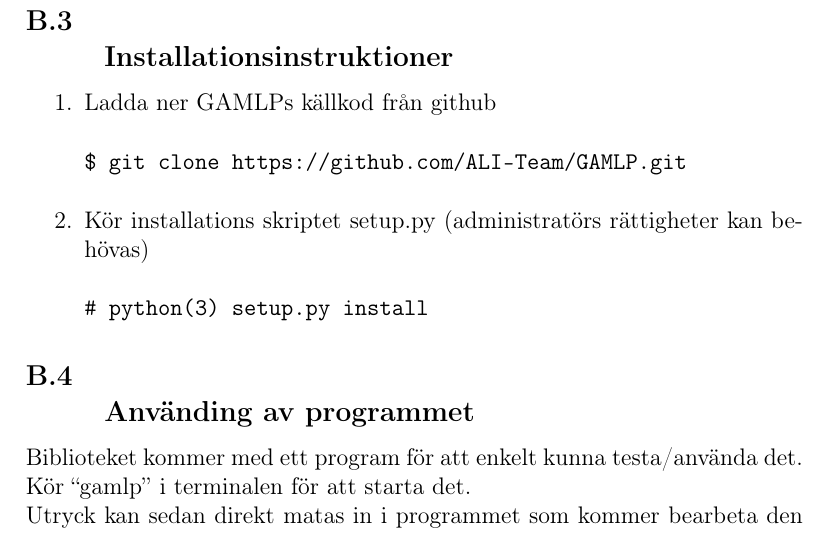
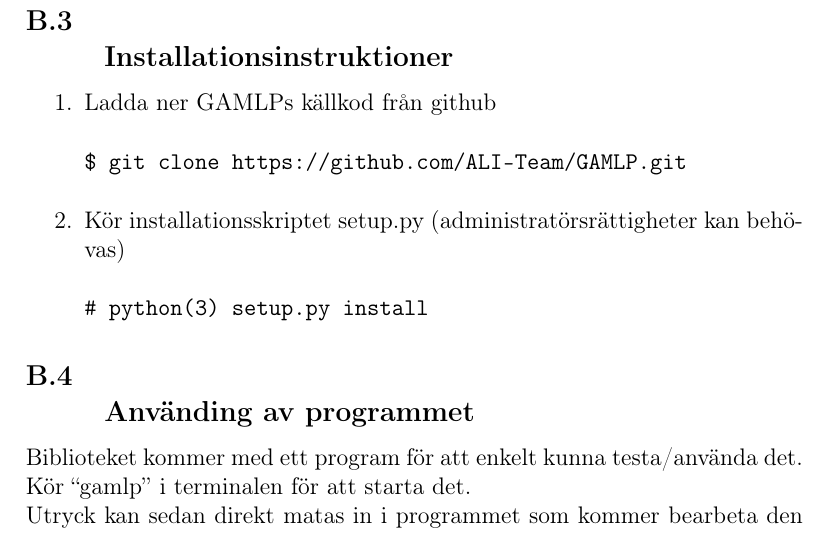
Before and after one commit to ALI-Team/ga-rapport, a LaTeX paper (rapport.tex): part of page 23 of 23, cut so that both start at the same text. Compiled offline with pdfLaTeX.

Commit message:
fixed särskrivningar in B.3

```diff
--- a/rapport.tex
+++ b/rapport.tex
@@ -419,7 +419,7 @@
 \subsection{\\Installationsinstruktioner}
 \begin{enumerate}
   \item Ladda ner GAMLPs källkod från github \begin{verbatim}$ git clone https://github.com/ALI-Team/GAMLP.git\end{verbatim}
-  \item Kör installations skriptet setup.py (administratörs rättigheter kan behövas) \begin{verbatim}# python(3) setup.py install\end{verbatim}
+  \item Kör installationsskriptet setup.py (administratörsrättigheter kan behövas) \begin{verbatim}# python(3) setup.py install\end{verbatim}
 \end{enumerate}
 \subsection{\\Använding av programmet}
 Biblioteket kommer med ett program för att enkelt kunna testa/använda det. Kör ``gamlp'' i terminalen för att starta det.\\
```
